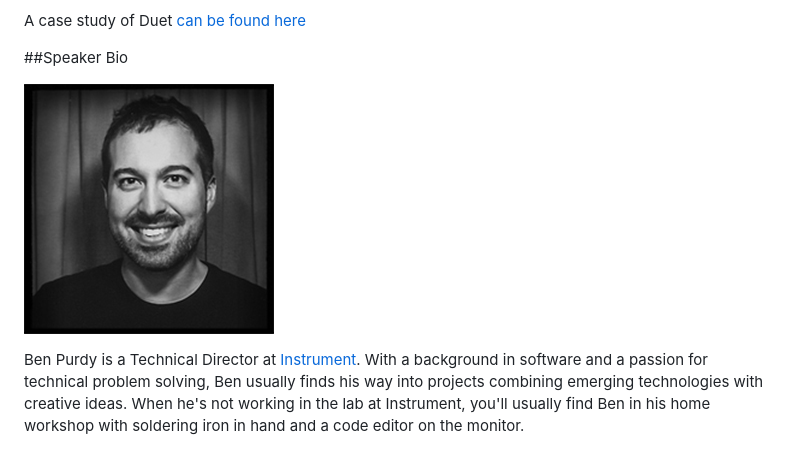
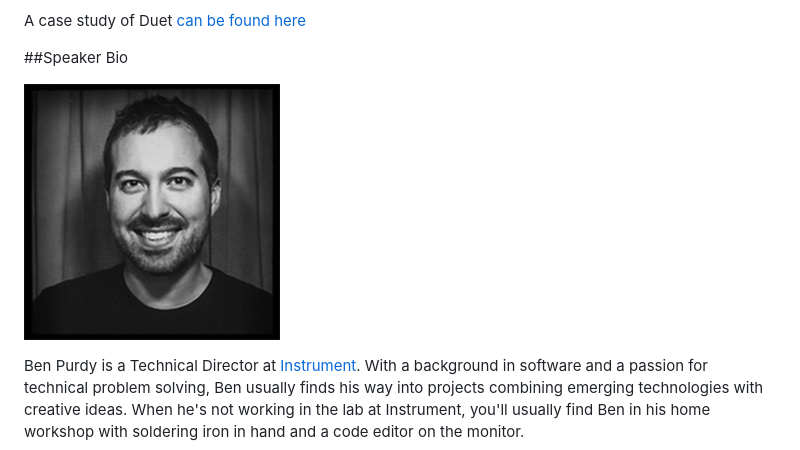
Before and after one commit to cascadiajs/2014.cascadiajs.com, a Markdown page: proposals/the-making-of-duet_benpurdy.md, the part around the change. GitHub-like rendering; pictures changed too: images/benpurdy.jpg (deleted), images/benpurdy.png (added).

Commit message:
fixing image format and size

```diff
--- a/proposals/the-making-of-duet_benpurdy.md
+++ b/proposals/the-making-of-duet_benpurdy.md
@@ -15,7 +15,7 @@ A case study of Duet [can be found here](http://weareinstrument.com/work/all/due
 
 ##Speaker Bio
 
-![](../images/benpurdy.jpg)
+![](../images/benpurdy.png)
 
 Ben Purdy is a Technical Director at [Instrument](http://www.weareinstrument.com). With a background in software and a passion for technical problem solving, Ben usually finds his way into projects combining emerging technologies with creative ideas. When he's not working in the lab at Instrument, you'll usually find Ben in his home workshop with soldering iron in hand and a code editor on the monitor.
 
```
